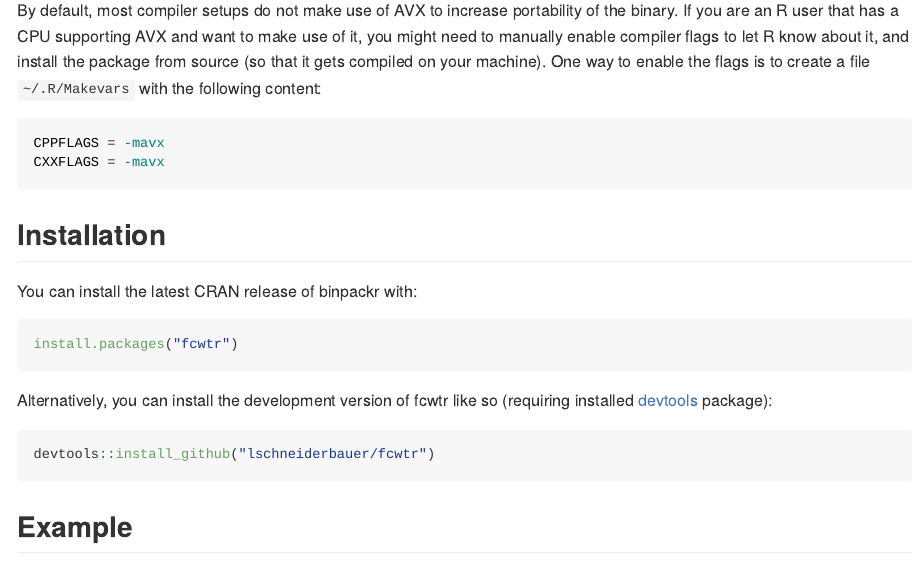
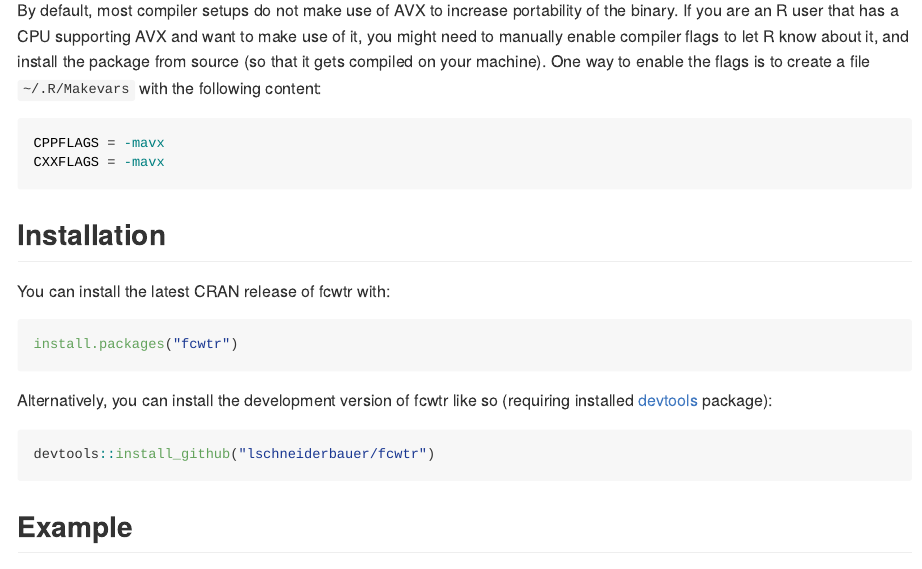
Before and after one commit to lschneiderbauer/fCWTr, an R Markdown document (README.Rmd): the page in a window 1100 px wide, from 510 px down. The pictures show the output file README.md that the author committed with the source, drawn offline in the style of GitHub; badge pictures from the web are left out.

Commit message:
fix README typo

````diff
--- a/README.Rmd
+++ b/README.Rmd
@@ -45,7 +45,7 @@
 
 ## Installation
 
-You can install the latest CRAN release of binpackr with:
+You can install the latest CRAN release of fcwtr with:
 
 ``` r
 install.packages("fcwtr")
````
Also changed, not shown: README.md.
